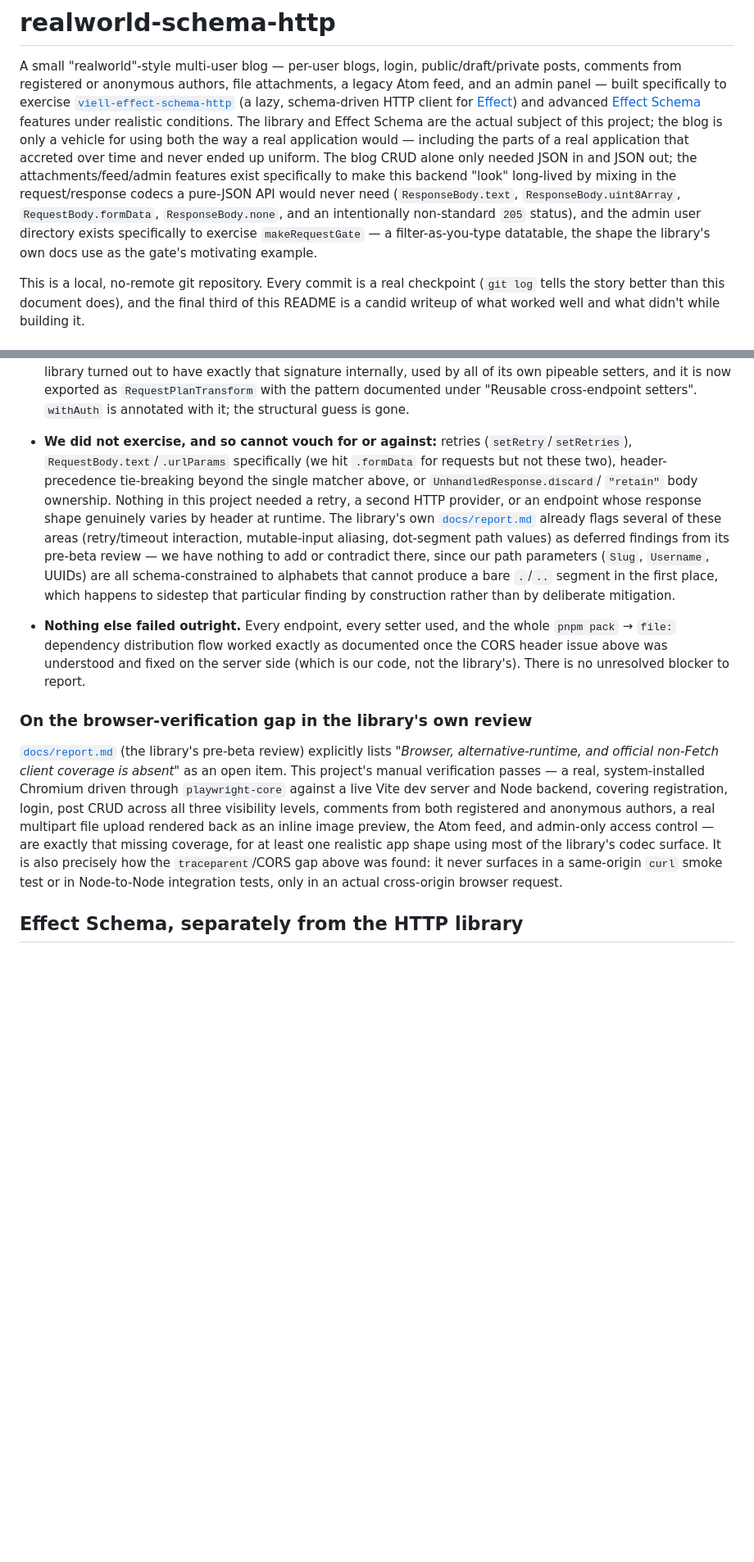
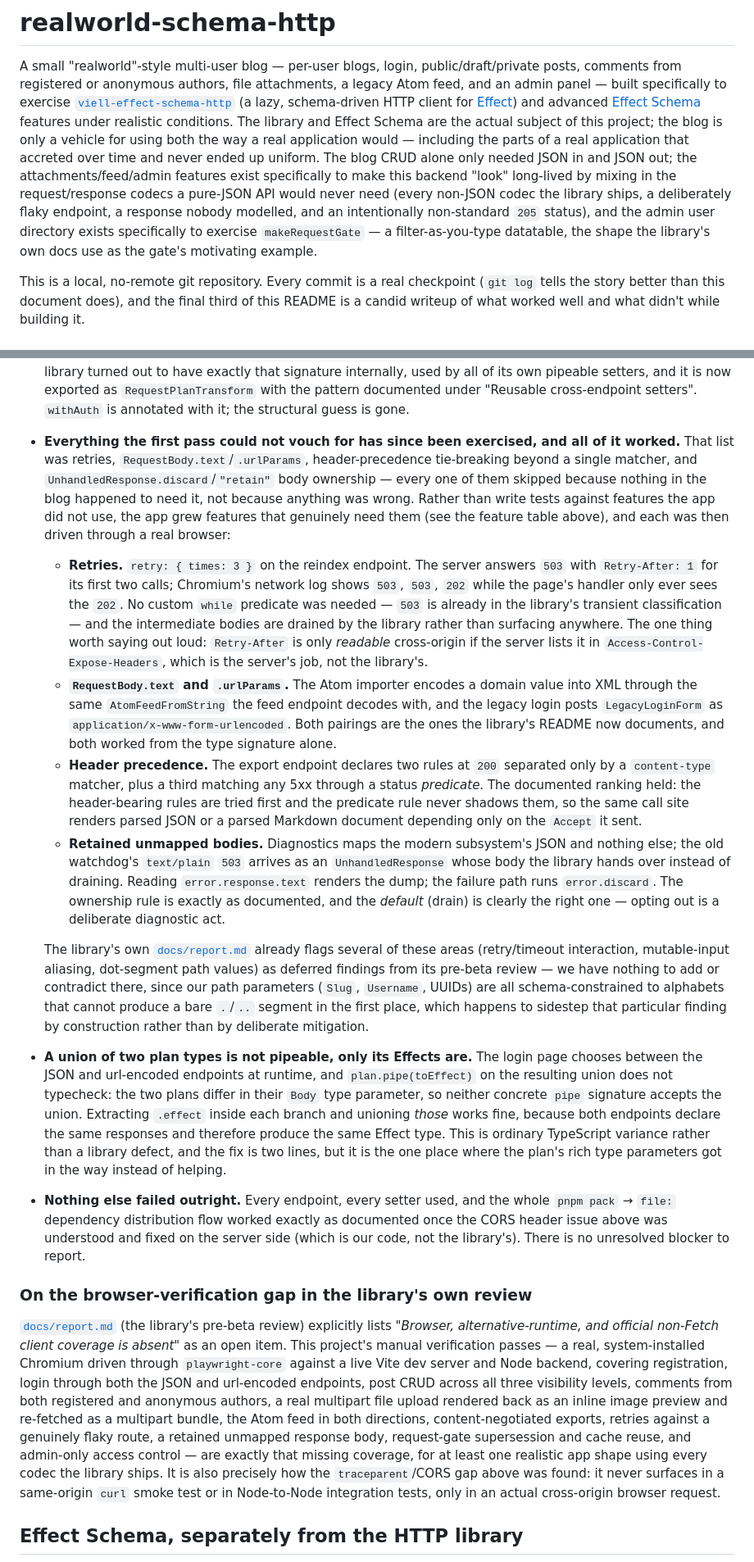
Before and after one commit to viell-dev/effect-schema-http, a Markdown page: README.md, 2 parts joined by grey strips. Shown at 82% size. Drawn GitHub-style; blank space fills up the shorter version.

Commit message:
Report the second evaluation pass in the README
The feature table now names what each new endpoint exercises, and the bullet
that used to list library surface this project could not vouch for says what
happened when each of those was finally driven through a browser. One new
friction point: a runtime union of two plan types is not pipeable, though the
Effects they produce are.

Assisted-by: Claude Opus 5 via Claude Code

```diff
--- a/README.md
+++ b/README.md
@@ -10,10 +10,10 @@ a vehicle for using both the way a real application would — including the part
 application that accreted over time and never ended up uniform. The blog CRUD alone only needed
 JSON in and JSON out; the attachments/feed/admin features exist specifically to make this backend
 "look" long-lived by mixing in the request/response codecs a pure-JSON API would never need
-(`ResponseBody.text`, `ResponseBody.uint8Array`, `RequestBody.formData`, `ResponseBody.none`,
-and an intentionally non-standard `205` status), and the admin user directory exists specifically
-to exercise `makeRequestGate` — a filter-as-you-type datatable, the shape the library's own docs
-use as the gate's motivating example.
+(every non-JSON codec the library ships, a deliberately flaky endpoint, a response nobody
+modelled, and an intentionally non-standard `205` status), and the admin user directory exists
+specifically to exercise `makeRequestGate` — a filter-as-you-type datatable, the shape the
+library's own docs use as the gate's motivating example.
 
 This is a local, no-remote git repository. Every commit is a real checkpoint (`git log` tells the
 story better than this document does), and the final third of this README is a candid writeup of
@@ -340,11 +352,34 @@ a time.
   out to have exactly that signature internally, used by all of its own pipeable setters, and it is
   now exported as `RequestPlanTransform` with the pattern documented under "Reusable cross-endpoint
   setters". `withAuth` is annotated with it; the structural guess is gone.
-- **We did not exercise, and so cannot vouch for or against:** retries (`setRetry`/`setRetries`),
-  `RequestBody.text`/`.urlParams` specifically (we hit `.formData` for requests but not these two),
-  header-precedence tie-breaking beyond the single matcher above, or `UnhandledResponse.discard`/
-  `"retain"` body ownership. Nothing in this project needed a retry, a second HTTP provider, or an
-  endpoint whose response shape genuinely varies by header at runtime.
+- **Everything the first pass could not vouch for has since been exercised, and all of it worked.**
+  That list was retries, `RequestBody.text`/`.urlParams`, header-precedence tie-breaking beyond a
+  single matcher, and `UnhandledResponse.discard`/`"retain"` body ownership — every one of them
+  skipped because nothing in the blog happened to need it, not because anything was wrong. Rather
+  than write tests against features the app did not use, the app grew features that genuinely need
+  them (see the feature table above), and each was then driven through a real browser:
+  - **Retries.** `retry: { times: 3 }` on the reindex endpoint. The server answers `503` with
+    `Retry-After: 1` for its first two calls; Chromium's network log shows `503`, `503`, `202`
+    while the page's handler only ever sees the `202`. No custom `while` predicate was needed —
+    `503` is already in the library's transient classification — and the intermediate bodies are
+    drained by the library rather than surfacing anywhere. The one thing worth saying out loud:
+    `Retry-After` is only *readable* cross-origin if the server lists it in
+    `Access-Control-Expose-Headers`, which is the server's job, not the library's.
+  - **`RequestBody.text` and `.urlParams`.** The Atom importer encodes a domain value into XML
+    through the same `AtomFeedFromString` the feed endpoint decodes with, and the legacy login
+    posts `LegacyLoginForm` as `application/x-www-form-urlencoded`. Both pairings are the ones the
+    library's README now documents, and both worked from the type signature alone.
+  - **Header precedence.** The export endpoint declares two rules at `200` separated only by a
+    `content-type` matcher, plus a third matching any 5xx through a status *predicate*. The
+    documented ranking held: the header-bearing rules are tried first and the predicate rule never
+    shadows them, so the same call site renders parsed JSON or a parsed Markdown document
+    depending only on the `Accept` it sent.
+  - **Retained unmapped bodies.** Diagnostics maps the modern subsystem's JSON and nothing else;
+    the old watchdog's `text/plain` `503` arrives as an `UnhandledResponse` whose body the library
+    hands over instead of draining. Reading `error.response.text` renders the dump; the failure
+    path runs `error.discard`. The ownership rule is exactly as documented, and the *default*
+    (drain) is clearly the right one — opting out is a deliberate diagnostic act.
+
   The library's own
   [`docs/report.md`](../repo/docs/report.md) already flags several of these areas (retry/timeout
   interaction, mutable-input aliasing, dot-segment path values) as deferred findings from its
@@ -352,6 +387,14 @@ a time.
   (`Slug`, `Username`, UUIDs) are all schema-constrained to alphabets that cannot produce a bare
   `.`/`..` segment in the first place, which happens to sidestep that particular finding by
   construction rather than by deliberate mitigation.
+- **A union of two plan types is not pipeable, only its Effects are.** The login page chooses
+  between the JSON and url-encoded endpoints at runtime, and `plan.pipe(toEffect)` on the resulting
+  union does not typecheck: the two plans differ in their `Body` type parameter, so neither concrete
+  `pipe` signature accepts the union. Extracting `.effect` inside each branch and unioning *those*
+  works fine, because both endpoints declare the same responses and therefore produce the same
+  Effect type. This is ordinary TypeScript variance rather than a library defect, and the fix is
+  two lines, but it is the one place where the plan's rich type parameters got in the way instead
+  of helping.
 - **Nothing else failed outright.** Every endpoint, every setter used, and the whole
   `pnpm pack` → `file:` dependency distribution flow worked exactly as documented once the CORS
   header issue above was understood and fixed on the server side (which is our code, not the
@@ -362,11 +405,13 @@ a time.
 [`docs/report.md`](../repo/docs/report.md) (the library's pre-beta review) explicitly lists
 *"Browser, alternative-runtime, and official non-Fetch client coverage is absent"* as an open item.
 This project's manual verification passes — a real, system-installed Chromium driven through
-`playwright-core` against a live Vite dev server and Node backend, covering registration, login,
-post CRUD across all three visibility levels, comments from both registered and anonymous authors,
-a real multipart file upload rendered back as an inline image preview, the Atom feed, and
-admin-only access control — are exactly that missing coverage, for at least one realistic app
-shape using most of the library's codec surface. It is also precisely how the `traceparent`/CORS
+`playwright-core` against a live Vite dev server and Node backend, covering registration, login
+through both the JSON and url-encoded endpoints, post CRUD across all three visibility levels,
+comments from both registered and anonymous authors, a real multipart file upload rendered back as
+an inline image preview and re-fetched as a multipart bundle, the Atom feed in both directions,
+content-negotiated exports, retries against a genuinely flaky route, a retained unmapped response
+body, request-gate supersession and cache reuse, and admin-only access control — are exactly that
+missing coverage, for at least one realistic app shape using every codec the library ships. It is also precisely how the `traceparent`/CORS
 gap above was found: it never surfaces in a same-origin `curl` smoke test or in Node-to-Node
 integration tests, only in an actual cross-origin browser request.
 
```
Also changed, not shown: other parts of README.md (+15 -3 lines).
